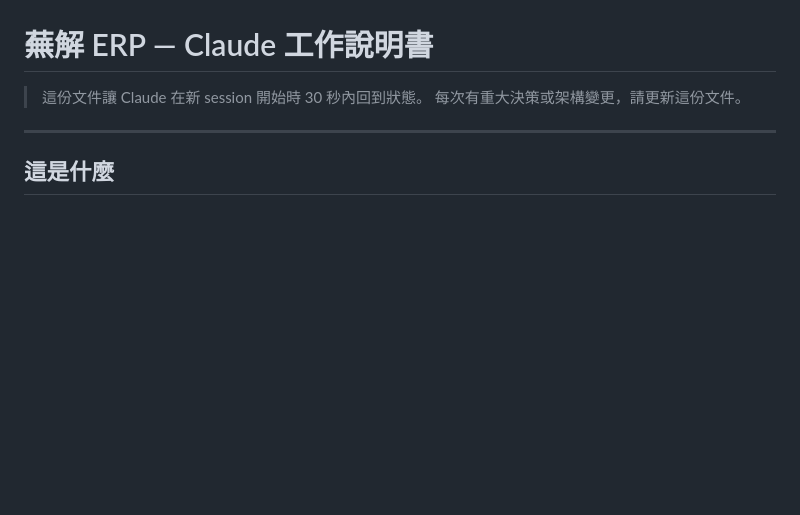
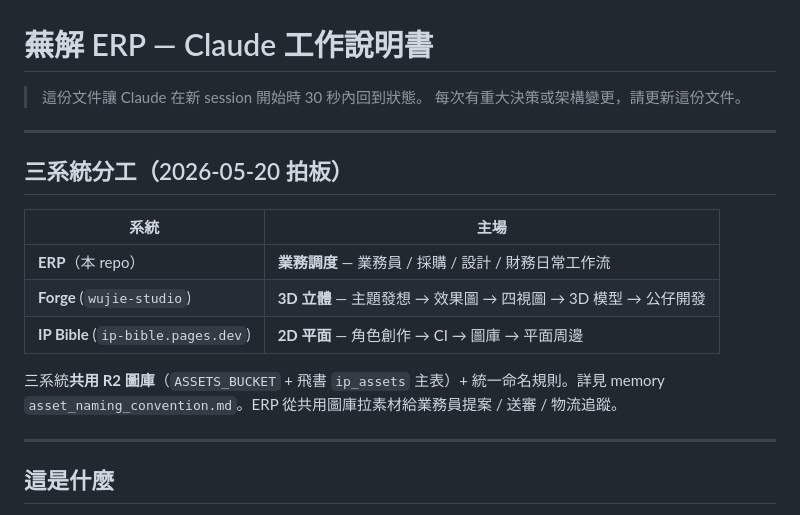
Before and after one commit to raychou6913-tech/wujie-briefing, a Markdown page: CLAUDE.md, the part around the change. GitHub-like rendering; blank space fills up the shorter version.

Commit message:
docs(arch): 三系統分工拍板（ERP 業務 / Forge 3D / IP Bible 2D）+ 共用圖庫

```diff
--- a/CLAUDE.md
+++ b/CLAUDE.md
@@ -2,6 +2,18 @@
 
 > 這份文件讓 Claude 在新 session 開始時 30 秒內回到狀態。
 > 每次有重大決策或架構變更，請更新這份文件。
+
+---
+
+## 三系統分工（2026-05-20 拍板）
+
+| 系統 | 主場 |
+|---|---|
+| **ERP**（本 repo）| **業務調度** — 業務員 / 採購 / 設計 / 財務日常工作流 |
+| **Forge** (`wujie-studio`) | **3D 立體** — 主題發想 → 效果圖 → 四視圖 → 3D 模型 → 公仔開發 |
+| **IP Bible** (`ip-bible.pages.dev`) | **2D 平面** — 角色創作 → CI → 圖庫 → 平面周邊 |
+
+三系統**共用 R2 圖庫**（`ASSETS_BUCKET` + 飛書 `ip_assets` 主表）+ 統一命名規則。詳見 memory `asset_naming_convention.md`。ERP 從共用圖庫拉素材給業務員提案 / 送審 / 物流追蹤。
 
 ---
 
```
